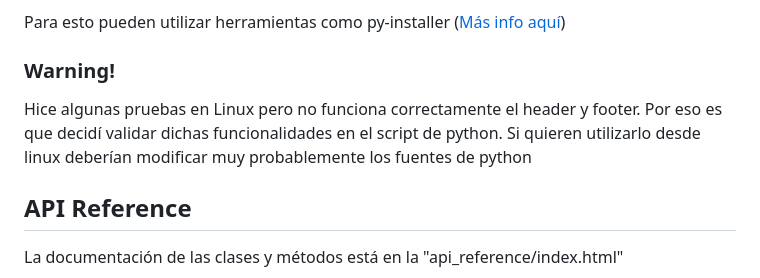
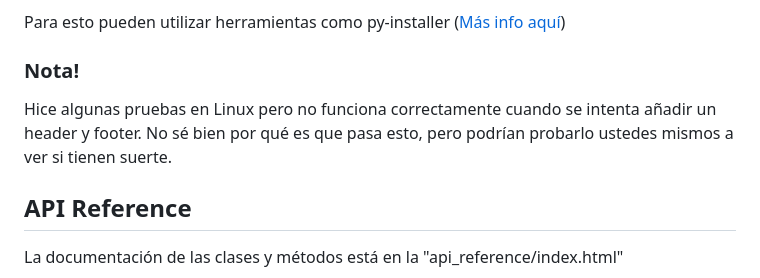
Before and after one commit to NicolasTobiasAlmaraz/api_qt_docx, a Markdown page: README.md, the part around the change. Rendered like a GitHub page.

```diff
--- a/README.md
+++ b/README.md
@@ -52,8 +52,9 @@ Cabe destacar que en este repositorio solamente se encuentra el ejecutable de Py
 
 Para esto pueden utilizar herramientas como py-installer ([Más info aquí](https://pyinstaller.org/en/stable/))
 
-### Warning!
-Hice algunas pruebas en Linux pero no funciona correctamente el header y footer. Por eso es que decidí validar dichas funcionalidades en el script de python. Si quieren utilizarlo desde linux deberían modificar muy probablemente los fuentes de python
+### Nota!
+Hice algunas pruebas en Linux pero no funciona correctamente cuando se intenta añadir un header y footer.
+No sé bien por qué es que pasa esto, pero podrían probarlo ustedes mismos a ver si tienen suerte.
 
 ## API Reference
 La documentación de las clases y métodos está en la "api_reference/index.html"
```
